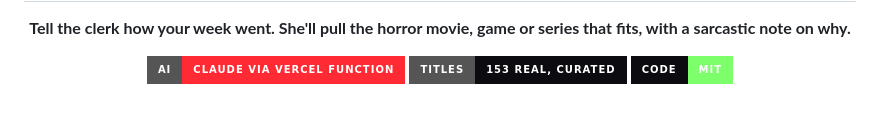
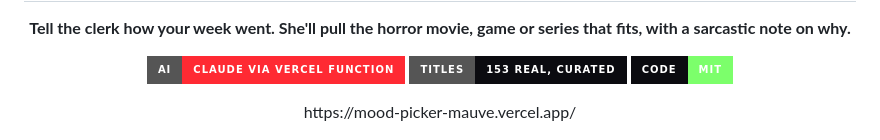
Before and after one commit to thorrwho/mood-picker, a Markdown page: README.md, the part around the change. Drawn GitHub-style; badges without logos; blank space fills up the shorter version.

Commit message:
Fix formatting issues in README.md

```diff
--- a/README.md
+++ b/README.md
@@ -7,7 +7,7 @@
   <img alt="Titles: 153 real ones, curated" src="https://img.shields.io/badge/titles-153%20real%2C%20curated-0B0B10?style=for-the-badge">
   <img alt="Code license: MIT" src="https://img.shields.io/badge/code-MIT-7CFF6B?style=for-the-badge&labelColor=0B0B10">
 </p>
-
+<p align="center">https://mood-picker-mauve.vercel.app/</p>
 <p align="center">
   <img src="docs/screenshots/hero.png" alt="The homepage: a glitching headline, a deadpan ghost clerk behind a counter with a neon OPEN sign, and spooky stickers in the margins, styled like a late-night VHS rental store" width="880">
 </p>
```
